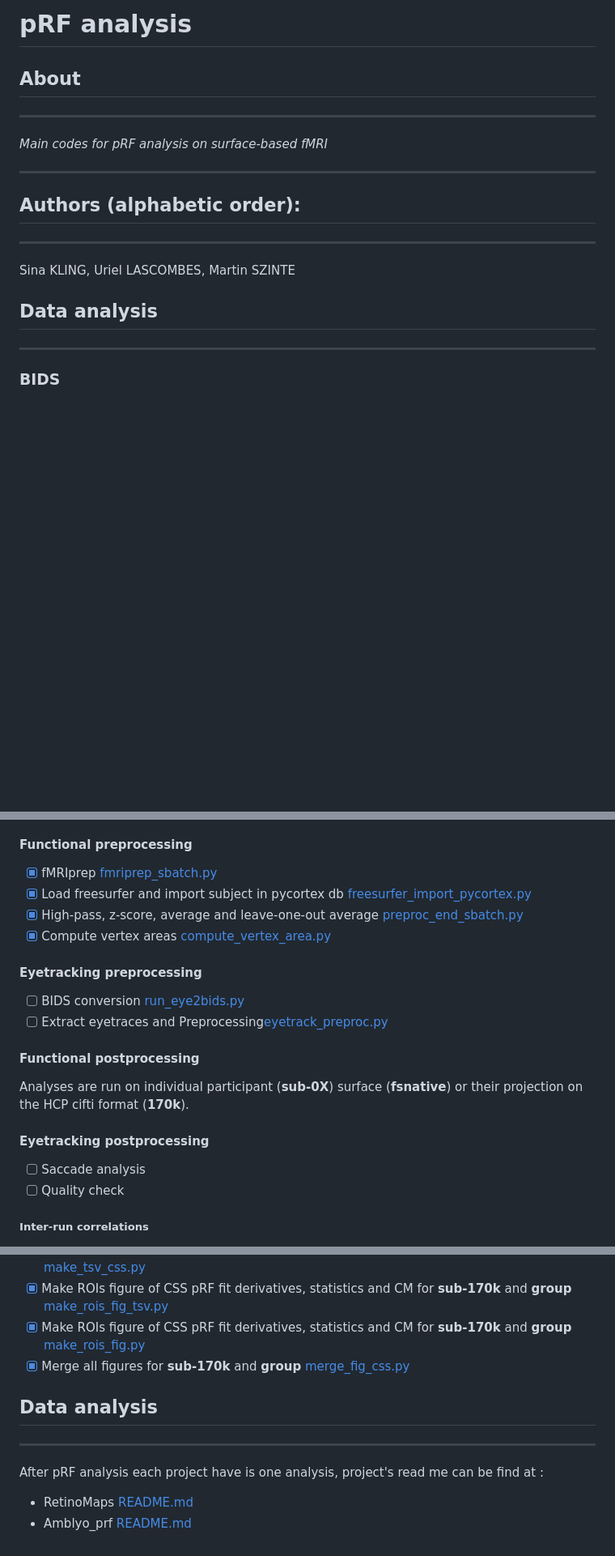
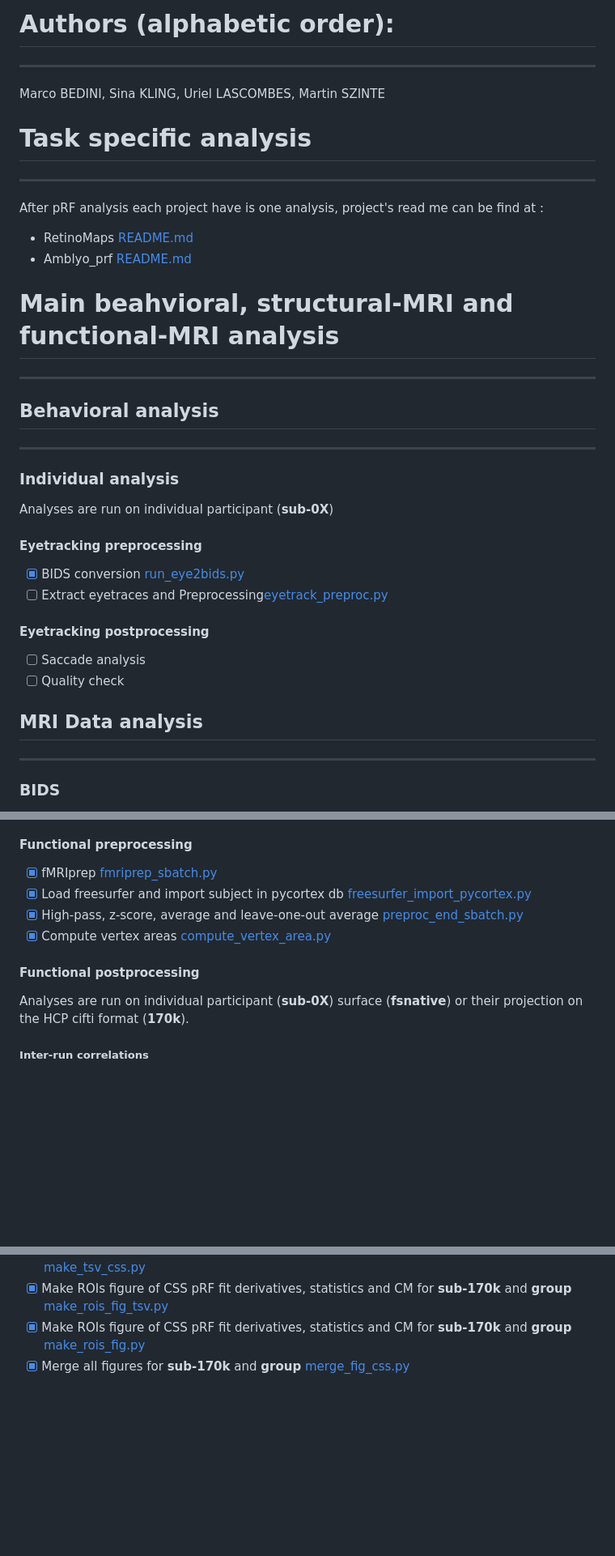
Before and after one commit to mszinte/pRF_analysis, a Markdown page: README.md, 3 parts joined by grey strips. Shown: that part at 81% size. GitHub-like rendering; blank space fills up the shorter version.

Commit message:
change in Readme to make better order of things

```diff
--- a/README.md
+++ b/README.md
@@ -1,17 +1,32 @@
-# pRF analysis
+# Authors (alphabetic order):
+---
+Marco BEDINI, Sina KLING, Uriel LASCOMBES, Martin SZINTE
 
-## About
+# Task specific analysis
 ---
-*Main codes for pRF analysis on surface-based fMRI </br>*
+After pRF analysis each project have is one analysis, project's read me can be find at :
 
----
-## Authors (alphabetic order):
----
-Sina KLING, Uriel LASCOMBES, Martin SZINTE
+- RetinoMaps [README.md](RetinoMaps/README.md)
+- Amblyo_prf [README.md](amblyo_prf/README.md)
 
-## Data analysis
+# Main beahvioral, structural-MRI and functional-MRI analysis
 ---
 
+## Behavioral analysis
+---
+### Individual analysis
+Analyses are run on individual participant (**sub-0X**) </br>
+
+#### Eyetracking preprocessing
+- [x] BIDS conversion [run_eye2bids.py](analysis_code/preproc/bids/run_eye2bids.py)
+- [ ] Extract eyetraces and Preprocessing[eyetrack_preproc.py](https://github.com/mszinte/pRF_analysis/blob/skling/RetinoMaps/eyetracking/dev/eyetrack_preproc.py)
+
+#### Eyetracking postprocessing
+- [ ] Saccade analysis
+- [ ] Quality check
+
+## MRI Data analysis
+---
 ### BIDS
 - [x] Copy relevant data from PredictEye
 - [x] Validate bids format [https://bids-standard.github.io/bids-validator/] / alternately, use a docker [https://pypi.org/project/bids-validator/]
@@ -35,16 +50,8 @@ Analyses are run on individual participant (**sub-0X**) surface (**fsnative**) o
 - [x] High-pass, z-score, average and leave-one-out average [preproc_end_sbatch.py](analysis_code/preproc/functional/preproc_end_sbatch.py)
 - [x] Compute vertex areas [compute_vertex_area.py](analysis_code/preproc/anatomical/compute_vertex_area.py)
 
-#### Eyetracking preprocessing
-- [ ] BIDS conversion [run_eye2bids.py](analysis_code/preproc/bids/run_eye2bids.py)
-- [ ] Extract eyetraces and Preprocessing[eyetrack_preproc.py](https://github.com/mszinte/pRF_analysis/blob/skling/RetinoMaps/eyetracking/dev/eyetrack_preproc.py)
-
 #### Functional postprocessing
 Analyses are run on individual participant (**sub-0X**) surface (**fsnative**) or their projection on the HCP cifti format (**170k**).</br>
-
-#### Eyetracking postprocessing
-- [ ] Saccade analysis
-- [ ] Quality check
 
 ##### Inter-run correlations
 - [x] Compute inter-run correlation [compute_run_corr_sbatch](analysis_code/preproc/functional/compute_run_corr_sbatch)
@@ -104,10 +111,3 @@ or we ran a ROI based group analysis determined individually on subject surfaces
 - [x] Make ROIs figure of CSS pRF fit derivatives, statistics and CM for **sub-170k** and **group** [make_rois_fig_tsv.py](analysis_code/postproc/prf/postfit/make_rois_fig_tsv.py)
 - [x] Make ROIs figure of CSS pRF fit derivatives, statistics and CM for **sub-170k** and **group** [make_rois_fig.py](analysis_code/postproc/prf/postfit/make_rois_fig.py)
 - [x] Merge all figures for **sub-170k** and **group** [merge_fig_css.py](analysis_code/postproc/prf/postfit/merge_fig_css.py)
-
-## Data analysis
----
-After pRF analysis each project have is one analysis, project's read me can be find at :
-
-- RetinoMaps [README.md](RetinoMaps/README.md)
-- Amblyo_prf [README.md](amblyo_prf/README.md)
```
